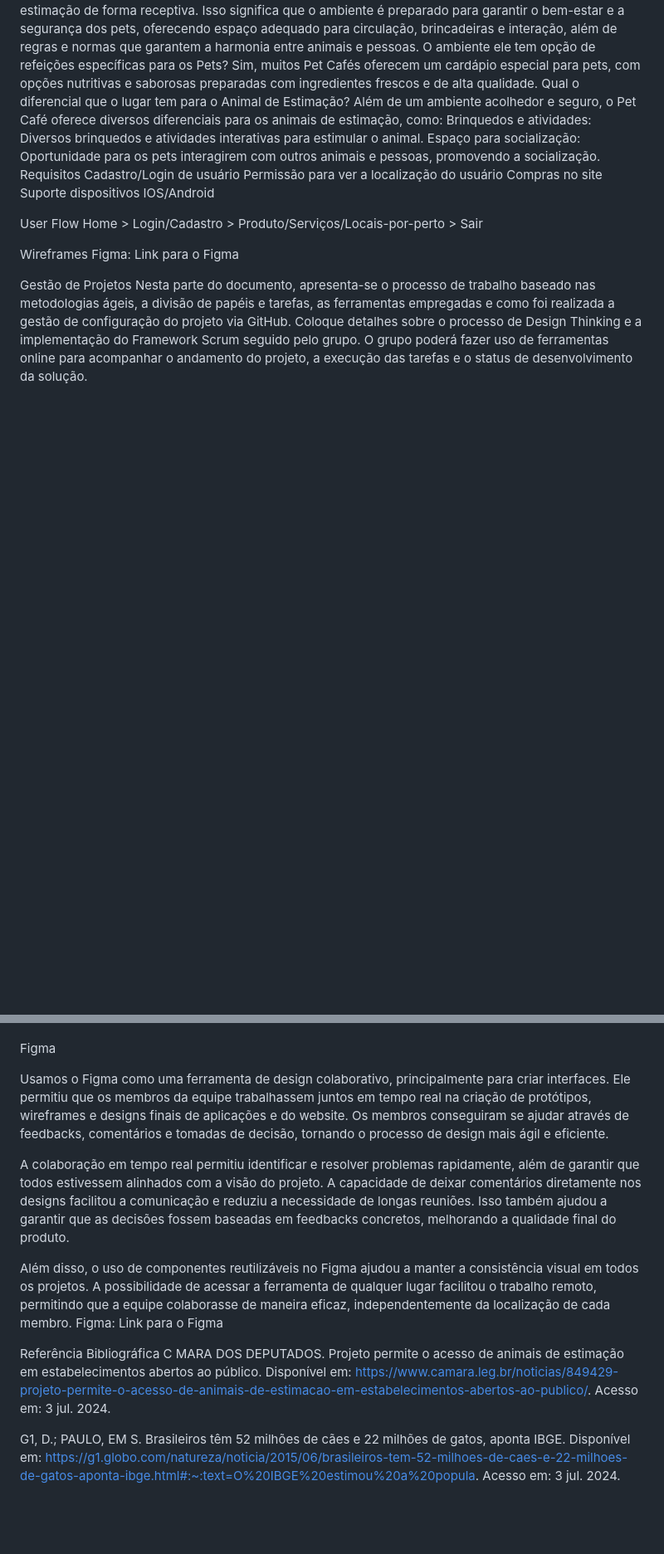
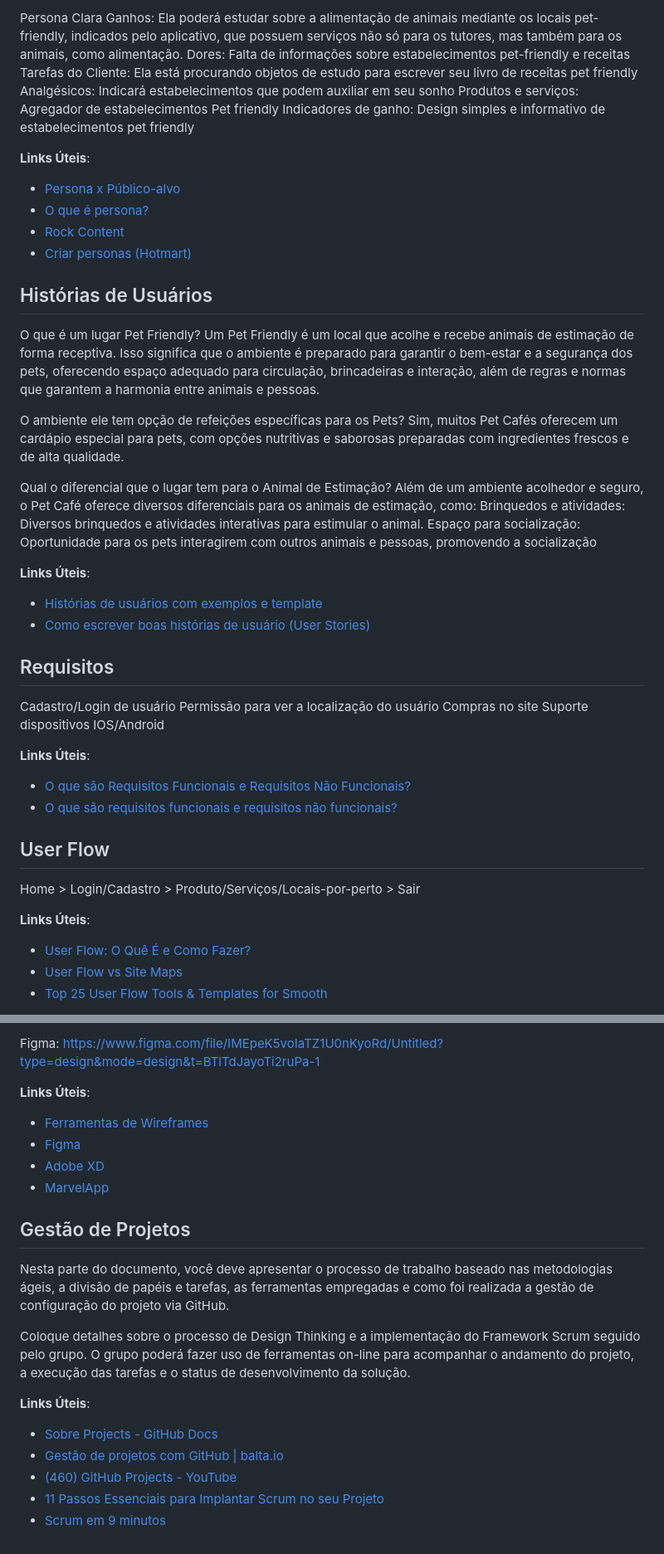
Before and after one commit to ICEI-PUC-Minas-PPLCC-TI/ppl-cc-ti1-2024-1-g-pet-friendly-1, a Markdown page: docs/README.md, 2 parts joined by grey strips. Shown at 83% size. Drawn GitHub-style; blank space fills up the shorter version.

```diff
--- a/docs/README.md
+++ b/docs/README.md
@@ -50,23 +75,56 @@ Histórias de Usuários
+Persona Clara
+Ganhos: Ela poderá estudar sobre a alimentação de animais mediante os locais pet-friendly, indicados pelo aplicativo, que possuem serviços não só para os tutores, mas também para os animais, como alimentação.
+Dores: Falta de informações sobre estabelecimentos pet-friendly e receitas
+Tarefas do Cliente: Ela está procurando objetos de estudo para escrever seu livro de receitas pet friendly
+Analgésicos: Indicará estabelecimentos que podem auxiliar em seu sonho
+Produtos e serviços:
+Agregador de estabelecimentos Pet friendly
+Indicadores de ganho: Design simples e informativo de estabelecimentos pet friendly
+
+**Links Úteis**:
+
+- [Persona x Público-alvo](https://flammo.com.br/blog/persona-e-publico-alvo-qual-a-diferenca/)
+- [O que é persona?](https://resultadosdigitais.com.br/blog/persona-o-que-e/)
+- [Rock Content](https://rockcontent.com/blog/personas/)
+- [Criar personas (Hotmart)](https://blog.hotmart.com/pt-br/como-criar-persona-negocio/)
+
+## Histórias de Usuários
+
 O que é um lugar Pet Friendly?
 Um Pet Friendly é um local que acolhe e recebe animais de estimação de forma receptiva. Isso significa que o ambiente é preparado para garantir o bem-estar e a segurança dos pets, oferecendo espaço adequado para circulação, brincadeiras e interação, além de regras e normas que garantem a harmonia entre animais e pessoas.
+
 O ambiente ele tem opção de refeições específicas para os Pets?
 Sim, muitos Pet Cafés oferecem um cardápio especial para pets, com opções nutritivas e saborosas preparadas com ingredientes frescos e de alta qualidade.
+
 Qual o diferencial que o lugar tem para o Animal de Estimação?
 Além de um ambiente acolhedor e seguro, o Pet Café oferece diversos diferenciais para os animais de estimação, como:
 Brinquedos e atividades: Diversos brinquedos e atividades interativas para estimular o animal.
-Espaço para socialização: Oportunidade para os pets interagirem com outros animais e pessoas, promovendo a socialização.
-Requisitos
+Espaço para socialização: Oportunidade para os pets interagirem com outros animais e pessoas, promovendo a socialização
+
+**Links Úteis**:
+
+- [Histórias de usuários com exemplos e template](https://www.atlassian.com/br/agile/project-management/user-stories)
+- [Como escrever boas histórias de usuário (User Stories)](https://medium.com/vertice/como-escrever-boas-users-stories-hist%C3%B3rias-de-usu%C3%A1rios-b29c75043fac)
+
+## Requisitos
+
 Cadastro/Login de usuário
 Permissão para ver a localização do usuário
 Compras no site
 Suporte dispositivos IOS/Android
 
-User Flow
+**Links Úteis**:
+
+- [O que são Requisitos Funcionais e Requisitos Não Funcionais?](https://codificar.com.br/requisitos-funcionais-nao-funcionais/)
+- [O que são requisitos funcionais e requisitos não funcionais?](https://analisederequisitos.com.br/requisitos-funcionais-e-requisitos-nao-funcionais-o-que-sao/)
+
+## User Flow
+
 Home > Login/Cadastro > Produto/Serviços/Locais-por-perto > Sair
 
-Wireframes
-Figma: Link para o Figma
+**Links Úteis**:
 
-Gestão de Projetos
-Nesta parte do documento, apresenta-se o processo de trabalho baseado nas metodologias ágeis, a divisão de papéis e tarefas, as ferramentas empregadas e como foi realizada a gestão de configuração do projeto via GitHub. Coloque detalhes sobre o processo de Design Thinking e a implementação do Framework Scrum seguido pelo grupo. O grupo poderá fazer uso de ferramentas online para acompanhar o andamento do projeto, a execução das tarefas e o status de desenvolvimento da solução.
+- [User Flow: O Quê É e Como Fazer?](https://medium.com/7bits/fluxo-de-usu%C3%A1rio-user-flow-o-que-%C3%A9-como-fazer-79d965872534)
+- [User Flow vs Site Maps](http://designr.com.br/sitemap-e-user-flow-quais-as-diferencas-e-quando-usar-cada-um/)
+- [Top 25 User Flow Tools &amp; Templates for Smooth](https://www.mockplus.com/blog/post/user-flow-tools)
 
@@ -76,17 +132,24 @@ Ao decorrer do semestre foi realizada uma divisão para que as metas desejadas f
 
+Figma:
+https://www.figma.com/file/IMEpeK5voIaTZ1U0nKyoRd/Untitled?type=design&mode=design&t=BTlTdJayoTi2ruPa-1
 
-Figma
+**Links Úteis**:
 
-Usamos o Figma como uma ferramenta de design colaborativo, principalmente para criar interfaces. Ele permitiu que os membros da equipe trabalhassem juntos em tempo real na criação de protótipos, wireframes e designs finais de aplicações e do website. Os membros conseguiram se ajudar através de feedbacks, comentários e tomadas de decisão, tornando o processo de design mais ágil e eficiente.
+- [Ferramentas de Wireframes](https://rockcontent.com/blog/wireframes/)
+- [Figma](https://www.figma.com/)
+- [Adobe XD](https://www.adobe.com/br/products/xd.html#scroll)
+- [MarvelApp](https://marvelapp.com/developers/documentation/tutorials/)
 
-A colaboração em tempo real permitiu identificar e resolver problemas rapidamente, além de garantir que todos estivessem alinhados com a visão do projeto. A capacidade de deixar comentários diretamente nos designs facilitou a comunicação e reduziu a necessidade de longas reuniões. Isso também ajudou a garantir que as decisões fossem baseadas em feedbacks concretos, melhorando a qualidade final do produto.
+## Gestão de Projetos
 
-Além disso, o uso de componentes reutilizáveis no Figma ajudou a manter a consistência visual em todos os projetos. A possibilidade de acessar a ferramenta de qualquer lugar facilitou o trabalho remoto, permitindo que a equipe colaborasse de maneira eficaz, independentemente da localização de cada membro.
-Figma: Link para o Figma
+Nesta parte do documento, você deve apresentar  o processo de trabalho baseado nas metodologias ágeis, a divisão de papéis e tarefas, as ferramentas empregadas e como foi realizada a gestão de configuração do projeto via GitHub.
 
-Referência Bibliográfica
-C MARA DOS DEPUTADOS. Projeto permite o acesso de animais de estimação em estabelecimentos abertos ao público. Disponível em: https://www.camara.leg.br/noticias/849429-projeto-permite-o-acesso-de-animais-de-estimacao-em-estabelecimentos-abertos-ao-publico/. Acesso em: 3 jul. 2024.
+Coloque detalhes sobre o processo de Design Thinking e a implementação do Framework Scrum seguido pelo grupo. O grupo poderá fazer uso de ferramentas on-line para acompanhar o andamento do projeto, a execução das tarefas e o status de desenvolvimento da solução.
 
+**Links Úteis**:
 
-G1, D.; PAULO, EM S. Brasileiros têm 52 milhões de cães e 22 milhões de gatos, aponta IBGE. Disponível em: <https://g1.globo.com/natureza/noticia/2015/06/brasileiros-tem-52-milhoes-de-caes-e-22-milhoes-de-gatos-aponta-ibge.html#:~:text=O%20IBGE%20estimou%20a%20popula>. Acesso em: 3 jul. 2024.
-‌
+- [Sobre Projects - GitHub Docs](https://docs.github.com/pt/issues/planning-and-tracking-with-projects/learning-about-projects/about-projects)
+- [Gestão de projetos com GitHub | balta.io](https://balta.io/blog/gestao-de-projetos-com-github)
+- [(460) GitHub Projects - YouTube](https://www.youtube.com/playlist?list=PLiO7XHcmTsldZR93nkTFmmWbCEVF_8F5H)
+- [11 Passos Essenciais para Implantar Scrum no seu Projeto](https://mindmaster.com.br/scrum-11-passos/)
+- [Scrum em 9 minutos](https://www.youtube.com/watch?v=XfvQWnRgxG0)
```
Also changed, not shown: other parts of docs/README.md (+66 -43 lines).
